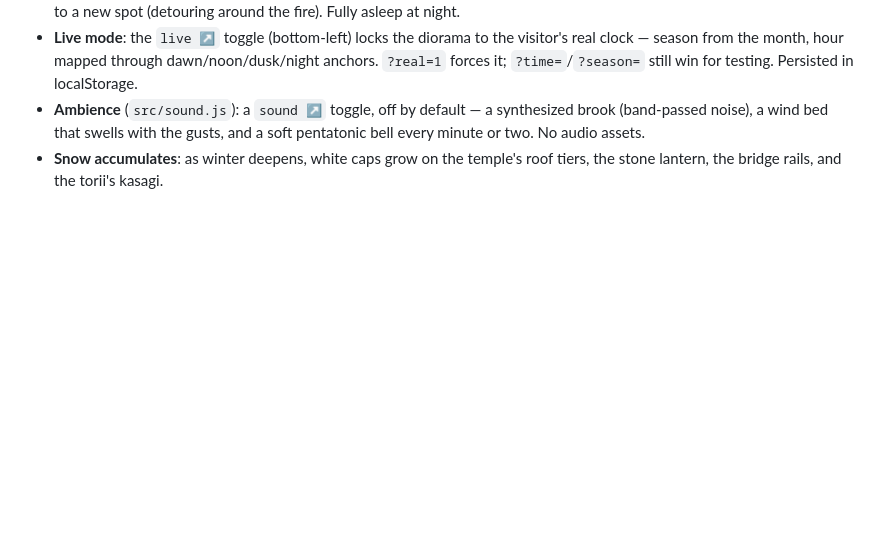
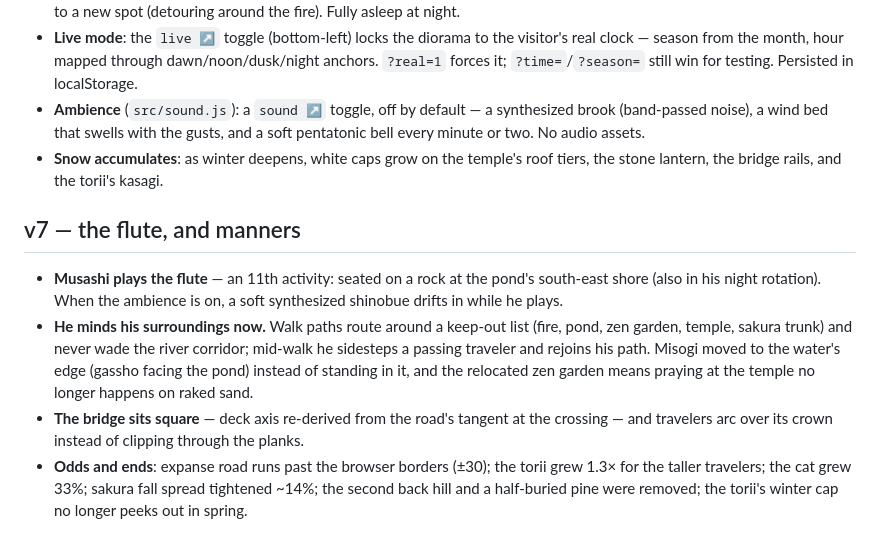
Before and after one commit to JCoder121/low-poly-worlds, a Markdown page: README.md, the part around the change. Rendered like a GitHub page; blank space fills up the shorter version.

Commit message:
docs: v7 README section
Co-Authored-By: Claude Fable 5 <noreply@anthropic.com>
Claude-Session: https://claude.ai/code/session_01GjSmmAAzsPqiLjBnwqQLxW

```diff
--- a/README.md
+++ b/README.md
@@ -178,3 +178,22 @@ per-season/per-time-of-day verification recipe.
   gusts, and a soft pentatonic bell every minute or two. No audio assets.
 - **Snow accumulates**: as winter deepens, white caps grow on the temple's
   roof tiers, the stone lantern, the bridge rails, and the torii's kasagi.
+
+## v7 — the flute, and manners
+
+- **Musashi plays the flute** — an 11th activity: seated on a rock at the
+  pond's south-east shore (also in his night rotation). When the ambience is
+  on, a soft synthesized shinobue drifts in while he plays.
+- **He minds his surroundings now.** Walk paths route around a keep-out list
+  (fire, pond, zen garden, temple, sakura trunk) and never wade the river
+  corridor; mid-walk he sidesteps a passing traveler and rejoins his path.
+  Misogi moved to the water's edge (gassho facing the pond) instead of
+  standing in it, and the relocated zen garden means praying at the temple
+  no longer happens on raked sand.
+- **The bridge sits square** — deck axis re-derived from the road's tangent
+  at the crossing — and travelers arc over its crown instead of clipping
+  through the planks.
+- **Odds and ends**: expanse road runs past the browser borders (±30); the
+  torii grew 1.3× for the taller travelers; the cat grew 33%; sakura fall
+  spread tightened ~14%; the second back hill and a half-buried pine were
+  removed; the torii's winter cap no longer peeks out in spring.
```
